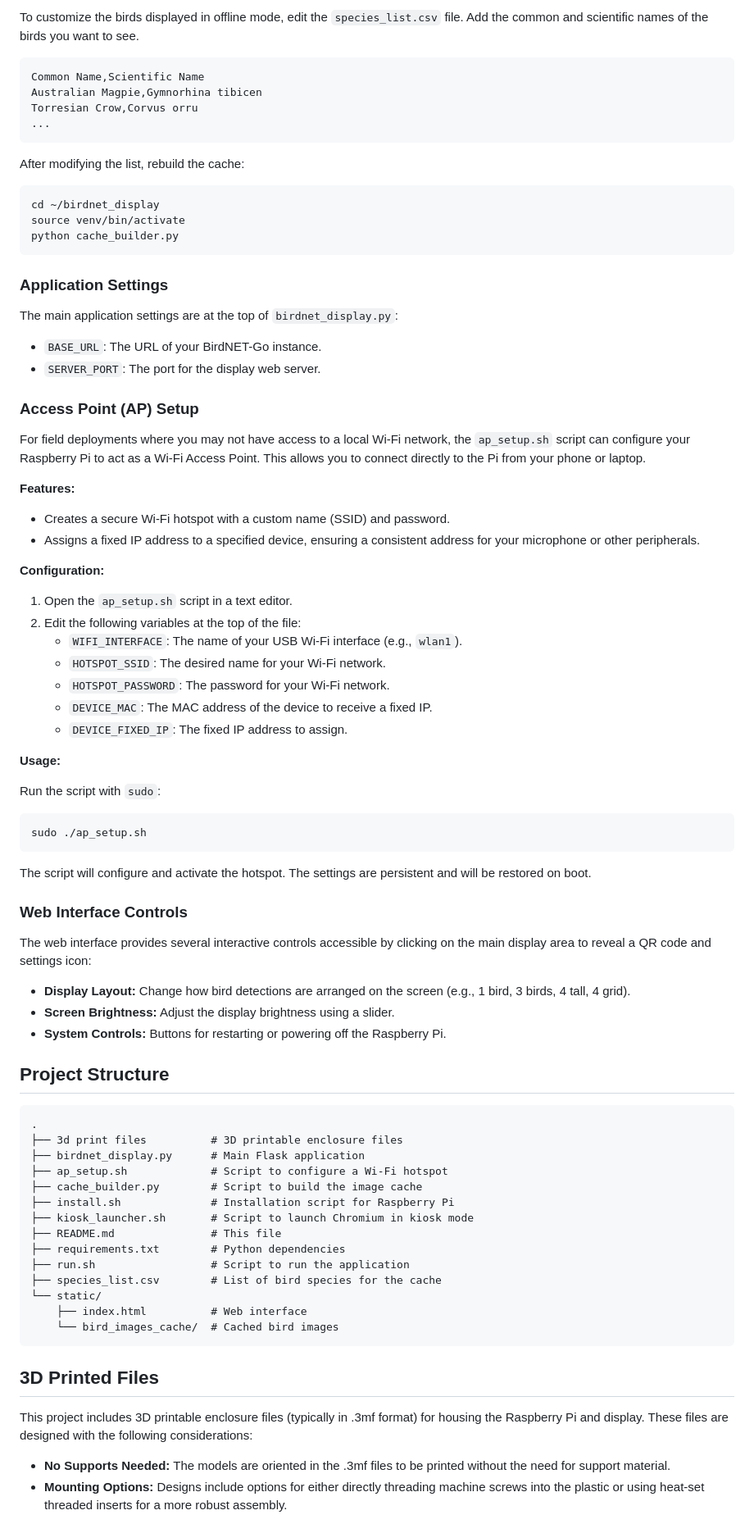
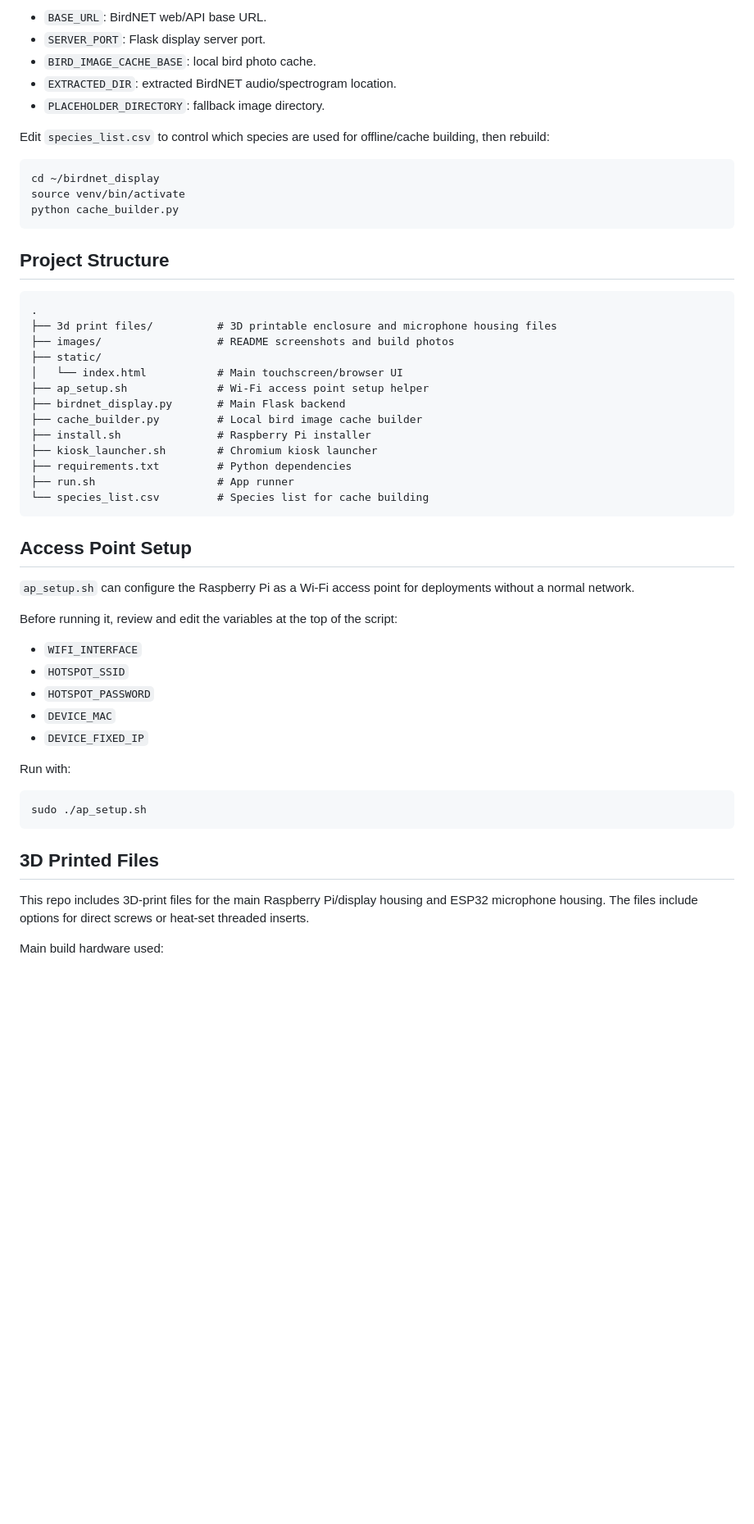
Before and after one commit to Fjord-of-the-RIngs/birdnet_display, a Markdown page: README.md, the part around one of its changes. Shown at 82% size. Rendered like a GitHub page; blank space fills up the shorter version.

Commit message:
Update README for display project fork

````diff
--- a/README.md
+++ b/README.md
@@ -129,14 +128,11 @@ The `install.sh` script automates the entire setup process on a Raspberry Pi.
 
-To customize the birds displayed in offline mode, edit the `species_list.csv` file. Add the common and scientific names of the birds you want to see.
+- `BASE_URL`: BirdNET web/API base URL.
+- `SERVER_PORT`: Flask display server port.
+- `BIRD_IMAGE_CACHE_BASE`: local bird photo cache.
+- `EXTRACTED_DIR`: extracted BirdNET audio/spectrogram location.
+- `PLACEHOLDER_DIRECTORY`: fallback image directory.
 
-```csv
-Common Name,Scientific Name
-Australian Magpie,Gymnorhina tibicen
-Torresian Crow,Corvus orru
-...
-```
-
-After modifying the list, rebuild the cache:
+Edit `species_list.csv` to control which species are used for offline/cache building, then rebuild:
 
 ```bash
 cd ~/birdnet_display
@@ -144,72 +140,45 @@ source venv/bin/activate
 python cache_builder.py
 ```
 
-### Application Settings
+## Project Structure
 
-The main application settings are at the top of `birdnet_display.py`:
+```text
+.
+├── 3d print files/          # 3D printable enclosure and microphone housing files
+├── images/                  # README screenshots and build photos
+├── static/
+│   └── index.html           # Main touchscreen/browser UI
+├── ap_setup.sh              # Wi-Fi access point setup helper
+├── birdnet_display.py       # Main Flask backend
+├── cache_builder.py         # Local bird image cache builder
+├── install.sh               # Raspberry Pi installer
+├── kiosk_launcher.sh        # Chromium kiosk launcher
+├── requirements.txt         # Python dependencies
+├── run.sh                   # App runner
+└── species_list.csv         # Species list for cache building
+```
 
--   `BASE_URL`: The URL of your BirdNET-Go instance.
--   `SERVER_PORT`: The port for the display web server.
+## Access Point Setup
 
-### Access Point (AP) Setup
+`ap_setup.sh` can configure the Raspberry Pi as a Wi-Fi access point for deployments without a normal network.
 
-For field deployments where you may not have access to a local Wi-Fi network, the `ap_setup.sh` script can configure your Raspberry Pi to act as a Wi-Fi Access Point. This allows you to connect directly to the Pi from your phone or laptop.
+Before running it, review and edit the variables at the top of the script:
 
-**Features:**
+- `WIFI_INTERFACE`
+- `HOTSPOT_SSID`
+- `HOTSPOT_PASSWORD`
+- `DEVICE_MAC`
+- `DEVICE_FIXED_IP`
 
-- Creates a secure Wi-Fi hotspot with a custom name (SSID) and password.
-- Assigns a fixed IP address to a specified device, ensuring a consistent address for your microphone or other peripherals.
-
-**Configuration:**
-
-1.  Open the `ap_setup.sh` script in a text editor.
-2.  Edit the following variables at the top of the file:
-    -   `WIFI_INTERFACE`: The name of your USB Wi-Fi interface (e.g., `wlan1`).
-    -   `HOTSPOT_SSID`: The desired name for your Wi-Fi network.
-    -   `HOTSPOT_PASSWORD`: The password for your Wi-Fi network.
-    -   `DEVICE_MAC`: The MAC address of the device to receive a fixed IP.
-    -   `DEVICE_FIXED_IP`: The fixed IP address to assign.
-
-**Usage:**
-
-Run the script with `sudo`:
+Run with:
 
 ```bash
 sudo ./ap_setup.sh
 ```
 
-The script will configure and activate the hotspot. The settings are persistent and will be restored on boot.
-
-### Web Interface Controls
-
-The web interface provides several interactive controls accessible by clicking on the main display area to reveal a QR code and settings icon:
-
--   **Display Layout:** Change how bird detections are arranged on the screen (e.g., 1 bird, 3 birds, 4 tall, 4 grid).
--   **Screen Brightness:** Adjust the display brightness using a slider.
--   **System Controls:** Buttons for restarting or powering off the Raspberry Pi.
-
-## Project Structure
-```
-.
-├── 3d print files          # 3D printable enclosure files
-├── birdnet_display.py      # Main Flask application
-├── ap_setup.sh             # Script to configure a Wi-Fi hotspot
-├── cache_builder.py        # Script to build the image cache
-├── install.sh              # Installation script for Raspberry Pi
-├── kiosk_launcher.sh       # Script to launch Chromium in kiosk mode
-├── README.md               # This file
-├── requirements.txt        # Python dependencies
-├── run.sh                  # Script to run the application
-├── species_list.csv        # List of bird species for the cache
-└── static/
-    ├── index.html          # Web interface
-    └── bird_images_cache/  # Cached bird images
-```
-
 ## 3D Printed Files
 
-This project includes 3D printable enclosure files (typically in .3mf format) for housing the Raspberry Pi and display. These files are designed with the following considerations:
+This repo includes 3D-print files for the main Raspberry Pi/display housing and ESP32 microphone housing. The files include options for direct screws or heat-set threaded inserts.
 
--   **No Supports Needed:** The models are oriented in the .3mf files to be printed without the need for support material.
--   **Mounting Options:** Designs include options for either directly threading machine screws into the plastic or using heat-set threaded inserts for a more robust assembly.
+Main build hardware used:
 
````
Also changed, not shown: other parts of README.md (+102 -114 lines).
